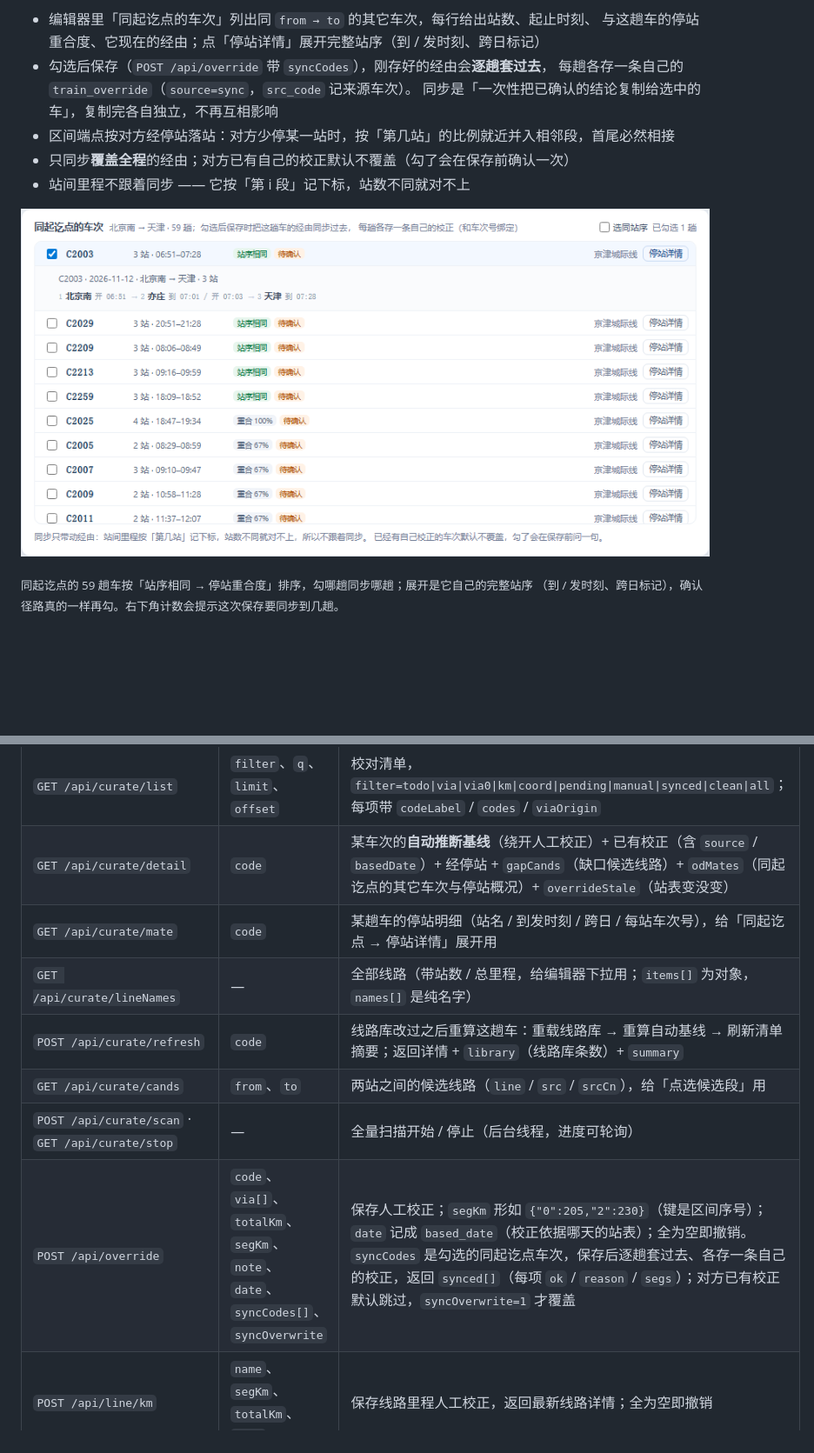
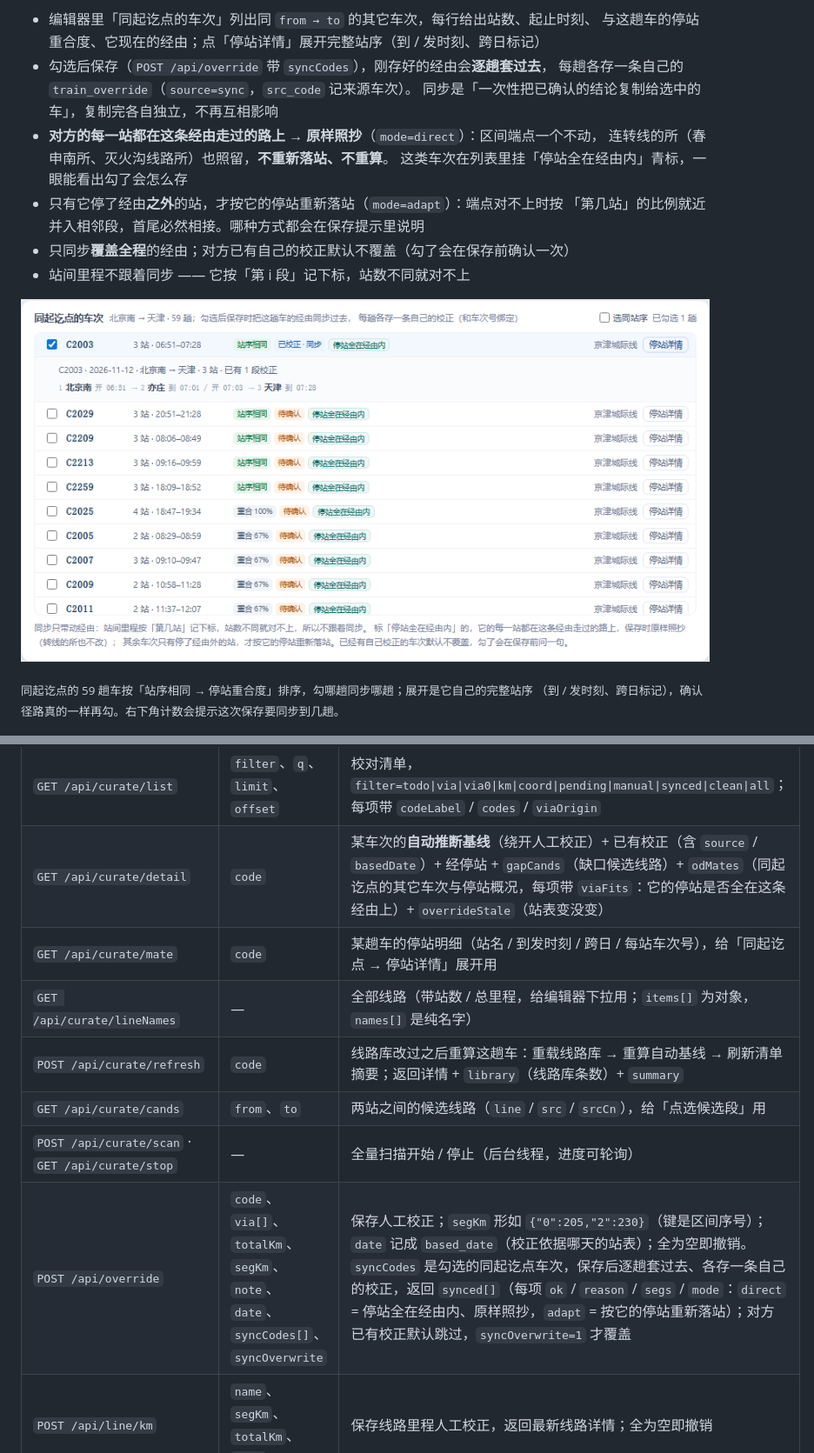
Before and after one commit to who7who8who9/railcn-webapp, a Markdown page: webapp/README.md, 2 parts joined by grey strips. Shown at 87% size. Rendered like a GitHub page; pictures changed too: docs/curate-od.png; blank space fills up the shorter version.

```diff
--- a/webapp/README.md
+++ b/webapp/README.md
@@ -384,7 +384,11 @@ G1 北京南→上海虹桥 因此从「直线 1176 km」修正为 **1318 km**
 - 勾选后保存（`POST /api/override` 带 `syncCodes`），刚存好的经由会**逐趟套过去**，
   每趟各存一条自己的 `train_override`（`source=sync`，`src_code` 记来源车次）。
   同步是「一次性把已确认的结论复制给选中的车」，复制完各自独立，不再互相影响
-- 区间端点按对方经停站落站：对方少停某一站时，按「第几站」的比例就近并入相邻段，首尾必然相接
+- **对方的每一站都在这条经由走过的路上 → 原样照抄**（`mode=direct`）：区间端点一个不动，
+  连转线的所（春申南所、灭火沟线路所）也照留，**不重新落站、不重算**。
+  这类车次在列表里挂「停站全在经由内」青标，一眼能看出勾了会怎么存
+- 只有它停了经由**之外**的站，才按它的停站重新落站（`mode=adapt`）：端点对不上时按
+  「第几站」的比例就近并入相邻段，首尾必然相接。哪种方式都会在保存提示里说明
 - 只同步**覆盖全程**的经由；对方已有自己的校正默认不覆盖（勾了会在保存前确认一次）
 - 站间里程不跟着同步 —— 它按「第 i 段」记下标，站数不同就对不上
 
@@ -722,13 +726,13 @@ python scripts\import_crtrain.py     :: 归集成 data\crtrain\lines.json + geom
 | `GET /api/collect/files` | — | 已导出的文件清单 |
 | `GET /api/curate/stats` | — | 校对统计（待补全 / 经由 / 里程 / 坐标 / 已校正 / 其中同步（已校正的子集）/ 自动待确认）+ 扫描进度 |
 | `GET /api/curate/list` | `filter`、`q`、`limit`、`offset` | 校对清单，`filter=todo\|via\|via0\|km\|coord\|pending\|manual\|synced\|clean\|all`；每项带 `codeLabel` / `codes` / `viaOrigin` |
-| `GET /api/curate/detail` | `code` | 某车次的**自动推断基线**（绕开人工校正）+ 已有校正（含 `source` / `basedDate`）+ 经停站 + `gapCands`（缺口候选线路）+ `odMates`（同起讫点的其它车次与停站概况）+ `overrideStale`（站表变没变） |
+| `GET /api/curate/detail` | `code` | 某车次的**自动推断基线**（绕开人工校正）+ 已有校正（含 `source` / `basedDate`）+ 经停站 + `gapCands`（缺口候选线路）+ `odMates`（同起讫点的其它车次与停站概况，每项带 `viaFits`：它的停站是否全在这条经由上）+ `overrideStale`（站表变没变） |
 | `GET /api/curate/mate` | `code` | 某趟车的停站明细（站名 / 到发时刻 / 跨日 / 每站车次号），给「同起讫点 → 停站详情」展开用 |
 | `GET /api/curate/lineNames` | — | 全部线路（带站数 / 总里程，给编辑器下拉用；`items[]` 为对象，`names[]` 是纯名字） |
 | `POST /api/curate/refresh` | `code` | 线路库改过之后重算这趟车：重载线路库 → 重算自动基线 → 刷新清单摘要；返回详情 + `library`（线路库条数）+ `summary` |
 | `GET /api/curate/cands` | `from`、`to` | 两站之间的候选线路（`line` / `src` / `srcCn`），给「点选候选段」用 |
 | `POST /api/curate/scan` · `GET /api/curate/stop` | — | 全量扫描开始 / 停止（后台线程，进度可轮询） |
-| `POST /api/override` | `code`、`via[]`、`totalKm`、`segKm`、`note`、`date`、`syncCodes[]`、`syncOverwrite` | 保存人工校正；`segKm` 形如 `{"0":205,"2":230}`（键是区间序号）；`date` 记成 `based_date`（校正依据哪天的站表）；全为空即撤销。`syncCodes` 是勾选的同起讫点车次，保存后逐趟套过去、各存一条自己的校正，返回 `synced[]`（每项 `ok` / `reason` / `segs`）；对方已有校正默认跳过，`syncOverwrite=1` 才覆盖 |
+| `POST /api/override` | `code`、`via[]`、`totalKm`、`segKm`、`note`、`date`、`syncCodes[]`、`syncOverwrite` | 保存人工校正；`segKm` 形如 `{"0":205,"2":230}`（键是区间序号）；`date` 记成 `based_date`（校正依据哪天的站表）；全为空即撤销。`syncCodes` 是勾选的同起讫点车次，保存后逐趟套过去、各存一条自己的校正，返回 `synced[]`（每项 `ok` / `reason` / `segs` / `mode`：`direct` = 停站全在经由内、原样照抄，`adapt` = 按它的停站重新落站）；对方已有校正默认跳过，`syncOverwrite=1` 才覆盖 |
 | `POST /api/line/km` | `name`、`segKm`、`totalKm`、`note` | 保存线路里程人工校正，返回最新线路详情；全为空即撤销 |
 | `POST /api/line/km/clear` | `name` | 线路里程恢复档案值 |
 | `POST /api/line/new` | `name`、`stations[]`（`{name, km}`，km 可空）、`note`、`replace` | 新增线路，返回线路详情 + `filledStations`（这次补进车站库的沿线站）；`replace=1` 允许覆盖同名**自建**线路（改站表用） |
```
Also changed, not shown: docs/PROJECT-CONTEXT.md (+9 -3 lines), 5 other files.
